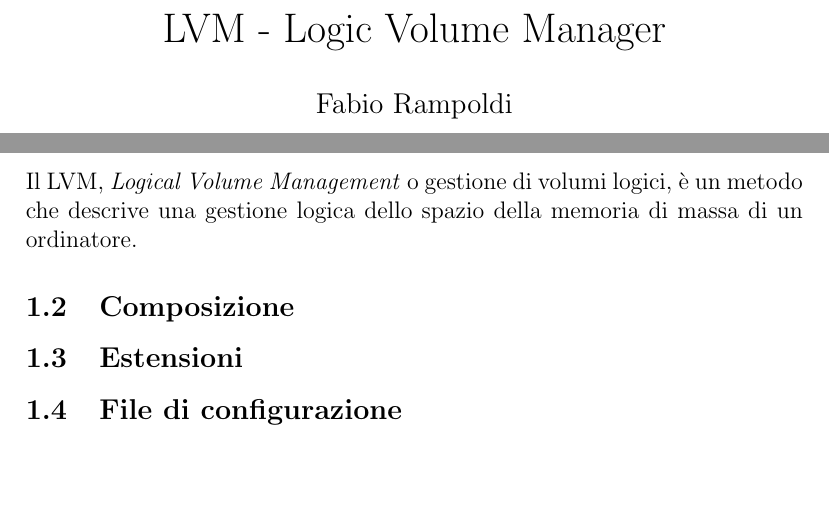
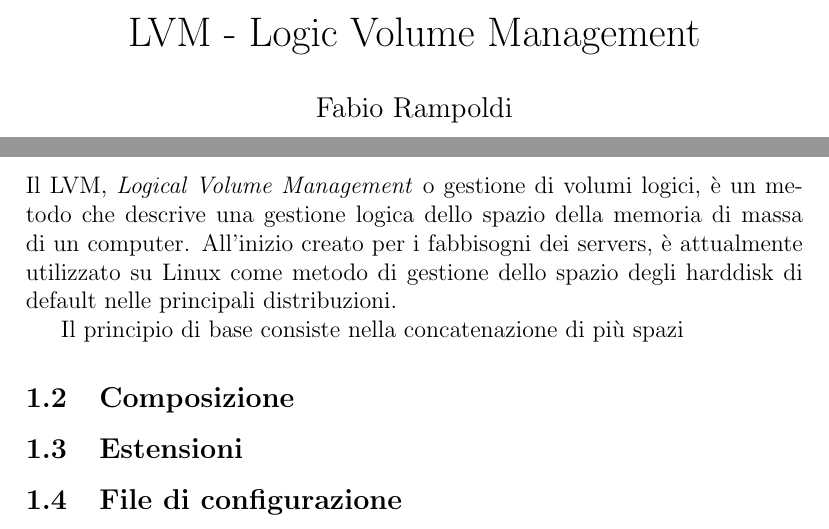
Before and after one commit to docbenway75/Documentazione, a LaTeX document (latex/lvm.tex): two parts of pages 1 and 3 of 3, joined at a grey line, cut so that both start at the same text, the shorter picture padded with empty space. Compiled offline with pdfLaTeX.

Commit message:
aggiunta parte testuale

```diff
--- a/latex/lvm.tex
+++ b/latex/lvm.tex
@@ -1,7 +1,8 @@
 \documentclass[a4paper,12pt]{article}
-\title{LVM - Logic Volume Manager}
+\title{LVM - Logic Volume Management}
 \author{Fabio Rampoldi}
 \usepackage[italian]{babel}
+\usepackage[utf8x]{inputenc}
 \begin{document}
 \maketitle
 \pagebreak
@@ -10,7 +11,9 @@
 
 \section{Presentazione del LVM}
 \subsection{Principi}
-Il LVM, \textit{Logical Volume Management} o gestione di volumi logici, è un metodo che descrive una gestione logica dello spazio della memoria di massa di un ordinatore.
+Il LVM, \textit{Logical Volume Management} o gestione di volumi logici, è un metodo che descrive una gestione logica dello spazio della memoria di massa di un computer. All'inizio creato per i fabbisogni dei servers, è attualmente utilizzato su Linux come metodo di gestione dello spazio degli harddisk di default nelle principali distribuzioni.
+
+Il principio di base consiste nella concatenazione di più spazi
 \subsection{Composizione}
 \subsection{Estensioni}
 \subsection{File di configurazione}
```
